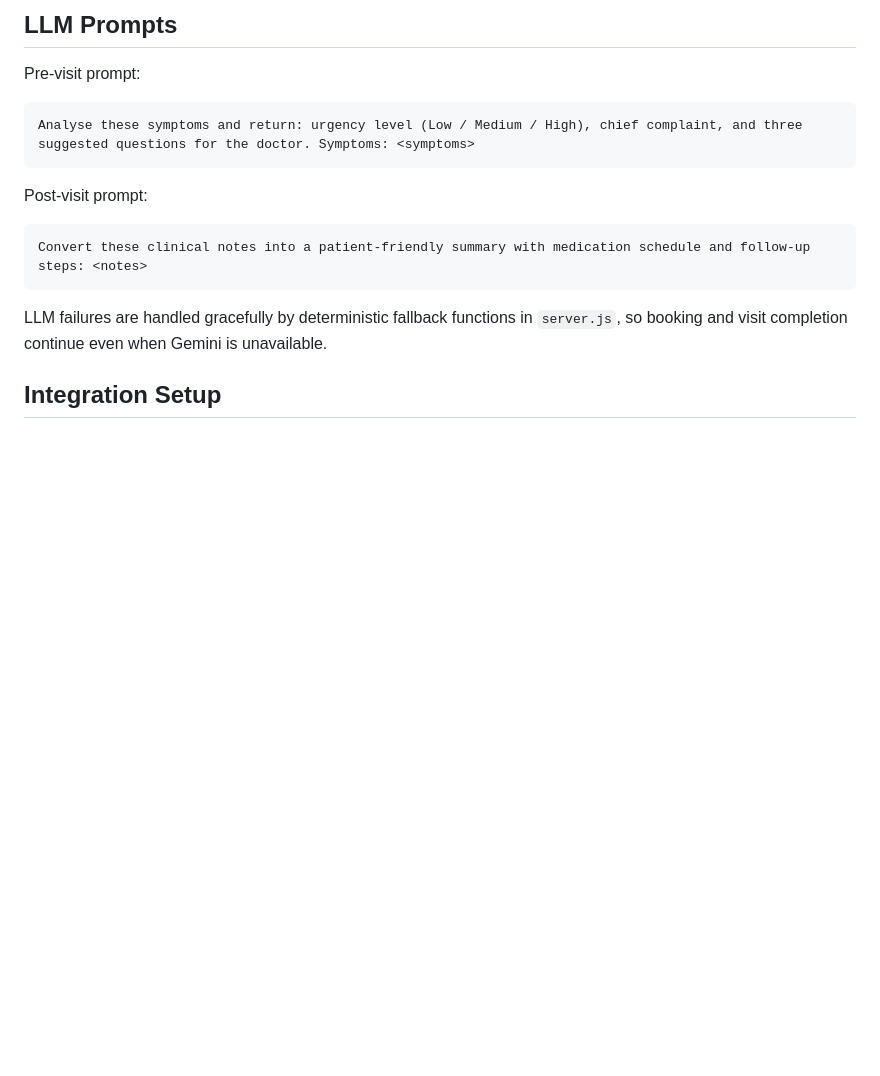
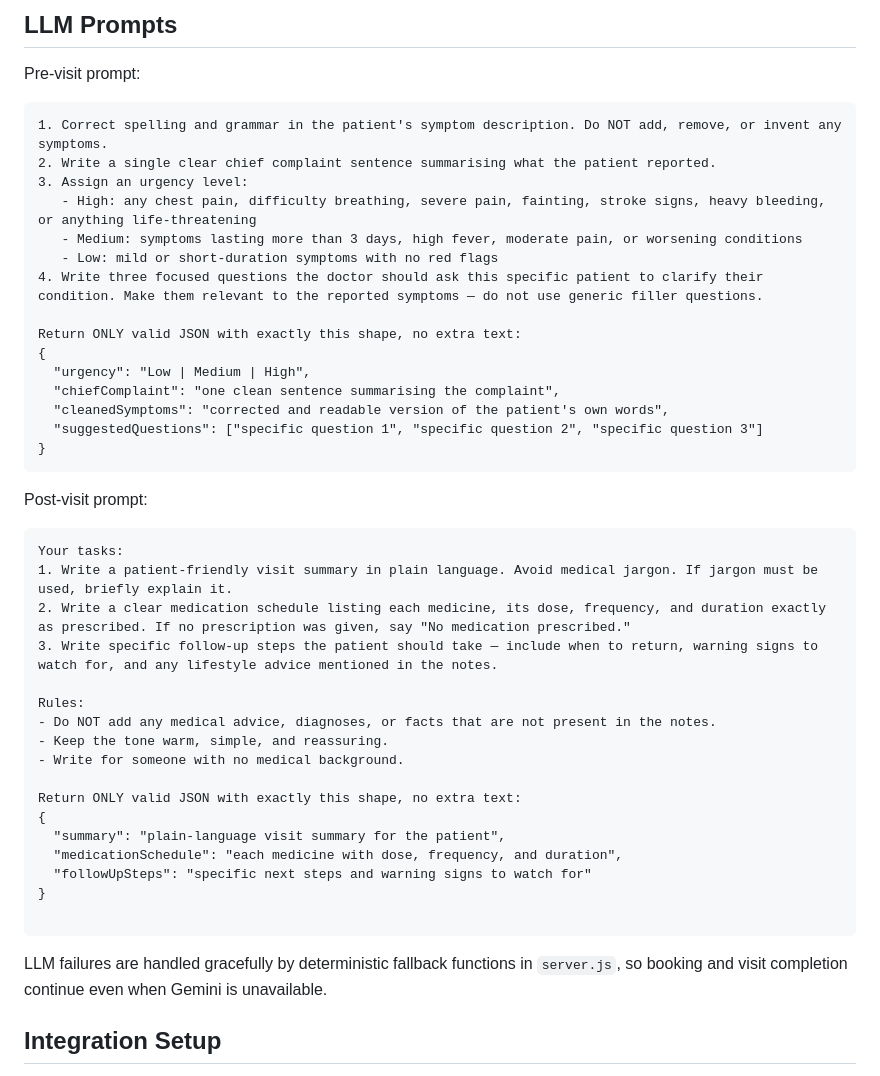
Before and after one commit to SahithaDev/unthinkableTask, a Markdown page: README.md, the part around one of its changes. Drawn GitHub-style; blank space fills up the shorter version.

Commit message:
update readme with LLM prompts

````diff
--- a/README.md
+++ b/README.md
@@ -120,13 +109,43 @@ For production, replace the JSON store with PostgreSQL or MySQL and enforce a un
 Pre-visit prompt:
 
 ```text
-Analyse these symptoms and return: urgency level (Low / Medium / High), chief complaint, and three suggested questions for the doctor. Symptoms: <symptoms>
+1. Correct spelling and grammar in the patient's symptom description. Do NOT add, remove, or invent any symptoms.
+2. Write a single clear chief complaint sentence summarising what the patient reported.
+3. Assign an urgency level:
+   - High: any chest pain, difficulty breathing, severe pain, fainting, stroke signs, heavy bleeding, or anything life-threatening
+   - Medium: symptoms lasting more than 3 days, high fever, moderate pain, or worsening conditions
+   - Low: mild or short-duration symptoms with no red flags
+4. Write three focused questions the doctor should ask this specific patient to clarify their condition. Make them relevant to the reported symptoms — do not use generic filler questions.
+
+Return ONLY valid JSON with exactly this shape, no extra text:
+{
+  "urgency": "Low | Medium | High",
+  "chiefComplaint": "one clean sentence summarising the complaint",
+  "cleanedSymptoms": "corrected and readable version of the patient's own words",
+  "suggestedQuestions": ["specific question 1", "specific question 2", "specific question 3"]
+}
 ```
 
 Post-visit prompt:
 
 ```text
-Convert these clinical notes into a patient-friendly summary with medication schedule and follow-up steps: <notes>
+Your tasks:
+1. Write a patient-friendly visit summary in plain language. Avoid medical jargon. If jargon must be used, briefly explain it.
+2. Write a clear medication schedule listing each medicine, its dose, frequency, and duration exactly as prescribed. If no prescription was given, say "No medication prescribed."
+3. Write specific follow-up steps the patient should take — include when to return, warning signs to watch for, and any lifestyle advice mentioned in the notes.
+
+Rules:
+- Do NOT add any medical advice, diagnoses, or facts that are not present in the notes.
+- Keep the tone warm, simple, and reassuring.
+- Write for someone with no medical background.
+
+Return ONLY valid JSON with exactly this shape, no extra text:
+{
+  "summary": "plain-language visit summary for the patient",
+  "medicationSchedule": "each medicine with dose, frequency, and duration",
+  "followUpSteps": "specific next steps and warning signs to watch for"
+}
+
 ```
 
 LLM failures are handled gracefully by deterministic fallback functions in `server.js`, so booking and visit completion continue even when Gemini is unavailable.
````
Also changed, not shown: other parts of README.md (+2 -13 lines).
